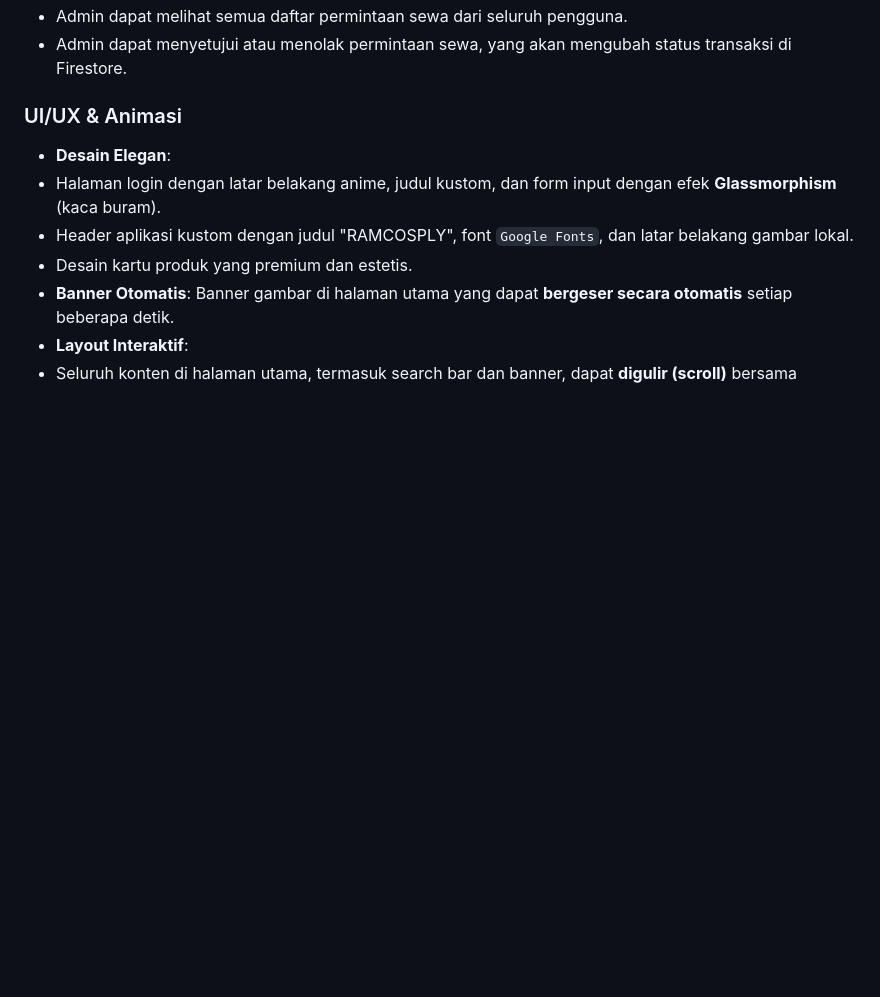
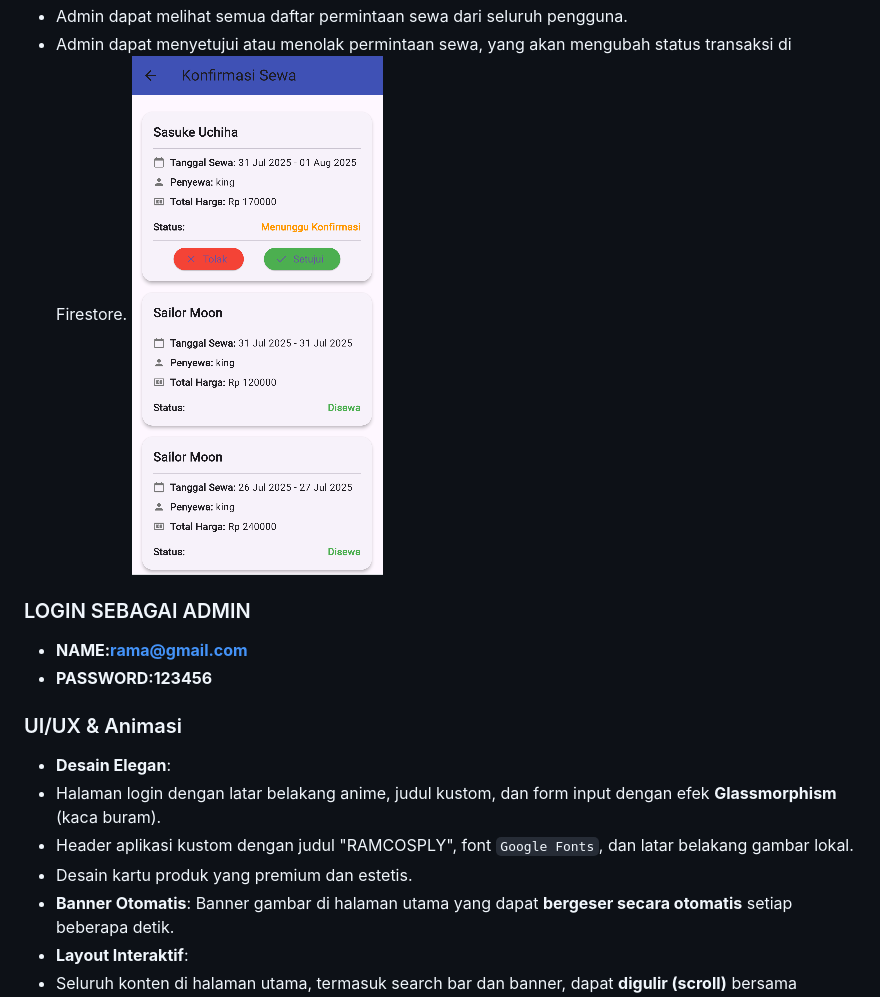
Before and after one commit to senseialing/Flutter-costume-rental-app, a Markdown page: README.md, the part around one of its changes. GitHub-like rendering; pictures changed too: assets/readme/admin3.png (added); blank space fills up the shorter version.

```diff
--- a/README.md
+++ b/README.md
@@ -51,5 +55,9 @@ RAMCOSPLY adalah aplikasi mobile yang memungkinkan pengguna untuk menyewa berbag
    -   Admin dapat melihat semua daftar permintaan sewa dari seluruh pengguna.
    -   Admin dapat menyetujui atau menolak permintaan sewa, yang akan mengubah status transaksi di Firestore.
+   ![Tampilan Ketersedian](assets/readme/admin3.png)
+### LOGIN SEBAGAI ADMIN
+- **NAME:rama@gmail.com**
+- **PASSWORD:123456**
 
 ### UI/UX & Animasi
 -   **Desain Elegan**:
```
Also changed, not shown: other parts of README.md (+5 -1 lines), assets/readme/admin1.png (added), assets/readme/admin2.png (added), assets/readme/detailhis.png (added), assets/readme/history.png (added), assets/readme/profil1.png (added).
